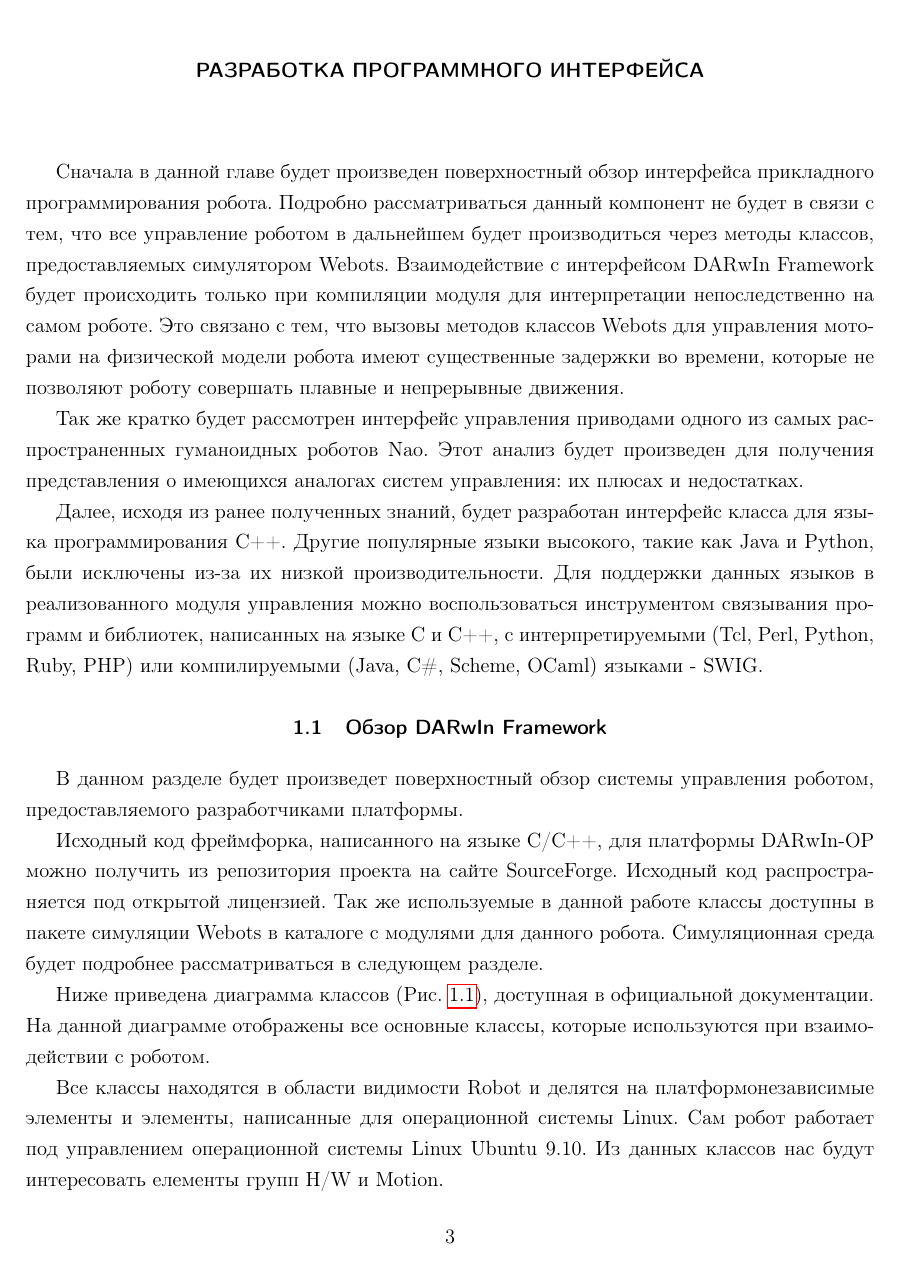
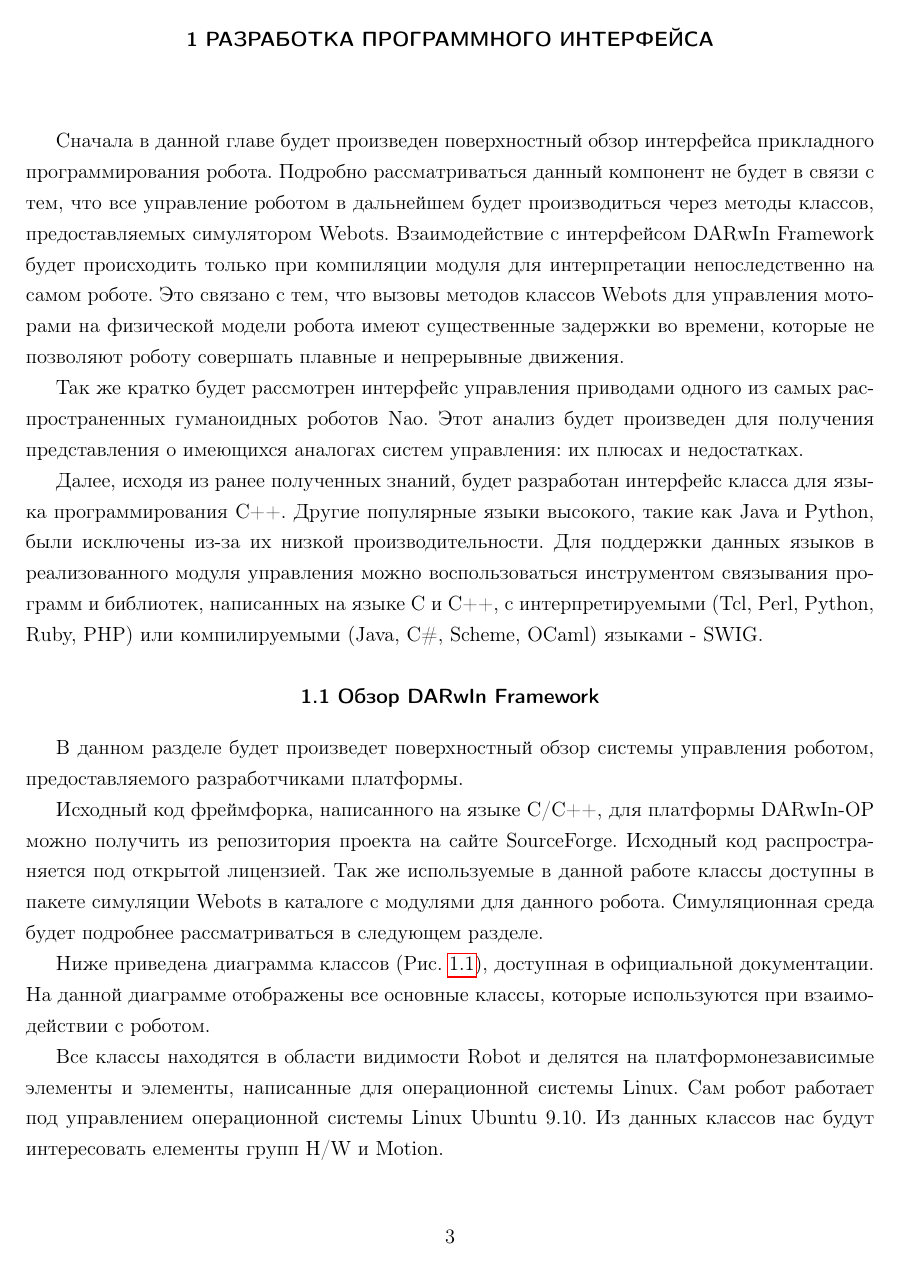
Before and after one commit to arssivka/bachelors-work, a LaTeX thesis (thesis.tex): page 5 of 8. Compiled offline with pdfLaTeX; a LaTeX package or settings file that is missing is left out.

Commit message:
Изменил отступы в заголовках глав и раздеров

```diff
--- a/thesis.tex
+++ b/thesis.tex
@@ -15,6 +15,7 @@
 \usepackage{setspace}
 \usepackage{hyperref}
 \usepackage{indentfirst}
+\usepackage{listings}
 
 % Настройка оглавления
 \usepackage{tocloft}
@@ -30,12 +31,12 @@
 
 % Шрифт заголовков глав и разделов
 \usepackage{titlesec}
-\titleformat{\chapter}[display]
+\titleformat{\chapter}
   {\normalfont\sffamily\bfseries\centering}
-  {}{0pt}{}
+  {\thechapter\ }{0pt}{}
 \titleformat{\section}
   {\normalfont\sffamily\bfseries\centering}
-  {\thesection}{1em}{}
+  {\thesection\ }{0pt}{}
 \titlespacing*{\chapter}{0pt}{0pt}{*8}
 
 % Отключение создания новой страницы для глав
```
